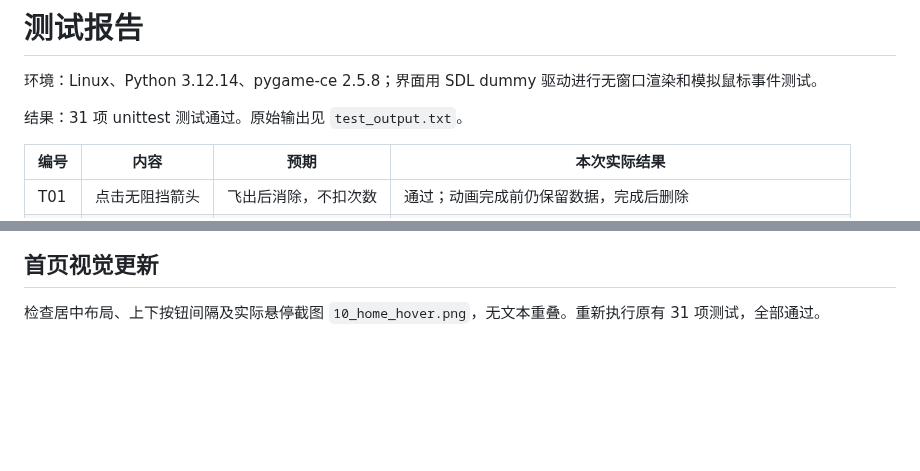
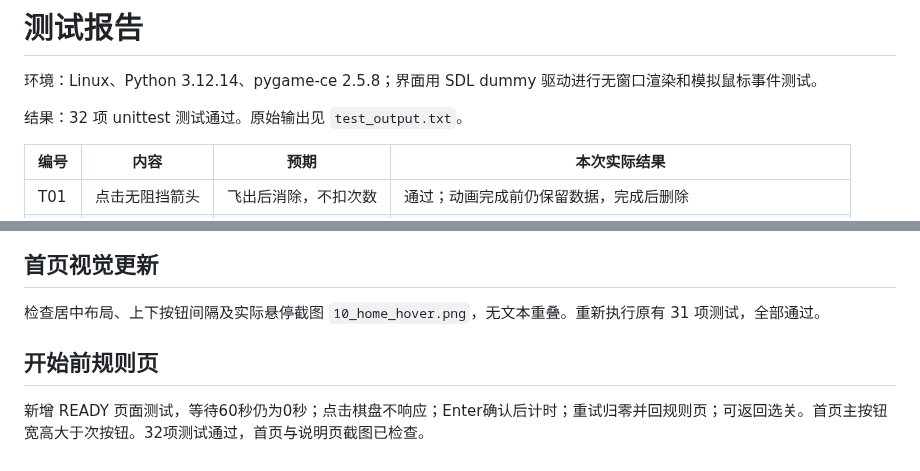
Before and after one commit to Yi-shang0101/arrow_game, a Markdown page: docs/TEST_REPORT.md, 2 parts joined by grey strips. GitHub-like rendering; blank space fills up the shorter version.

```diff
--- a/docs/TEST_REPORT.md
+++ b/docs/TEST_REPORT.md
@@ -2,7 +2,7 @@
 
 环境：Linux、Python 3.12.14、pygame-ce 2.5.8；界面用 SDL dummy 驱动进行无窗口渲染和模拟鼠标事件测试。
 
-结果：31 项 unittest 测试通过。原始输出见 `test_output.txt`。
+结果：32 项 unittest 测试通过。原始输出见 `test_output.txt`。
 
 | 编号 | 内容 | 预期 | 本次实际结果 |
 | --- | --- | --- | --- |
@@ -48,3 +48,7 @@
 ## 首页视觉更新
 
 检查居中布局、上下按钮间隔及实际悬停截图 `10_home_hover.png`，无文本重叠。重新执行原有 31 项测试，全部通过。
+
+## 开始前规则页
+
+新增 READY 页面测试，等待60秒仍为0秒；点击棋盘不响应；Enter确认后计时；重试归零并回规则页；可返回选关。首页主按钮宽高大于次按钮。32项测试通过，首页与说明页截图已检查。
```
Also changed, not shown: README.md (+6 -4 lines), docs/DEVELOPMENT.md (+4 -0 lines), docs/01_menu.png, docs/10_home_hover.png, docs/11_rules.png (added), 4 other files.
